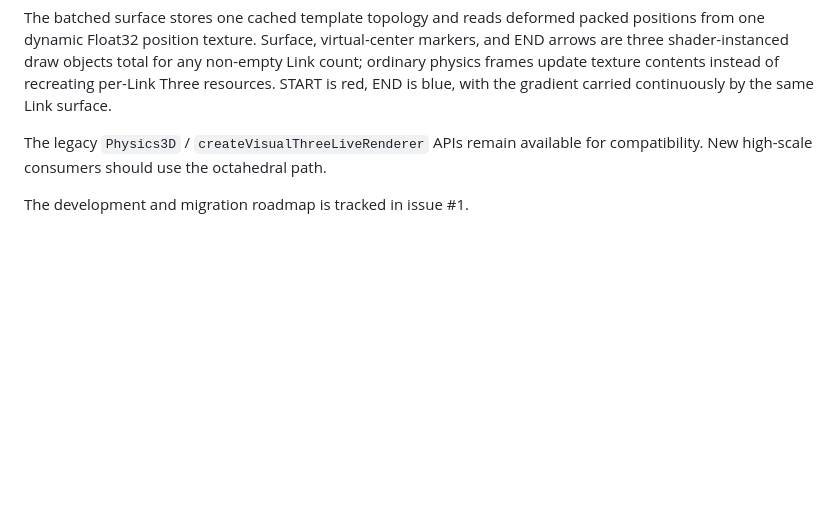
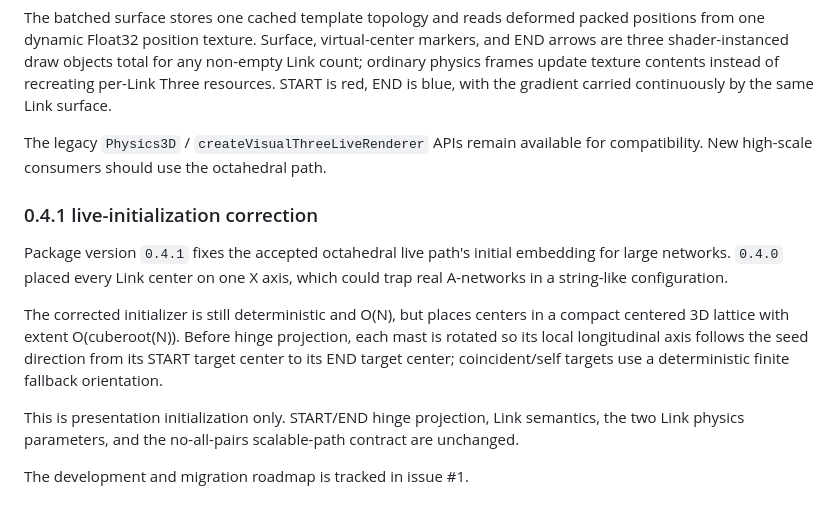
Before and after one commit to netkeep80/mts_visual, a Markdown page: README.md, the part around the change. Rendered like a GitHub page; blank space fills up the shorter version.

Commit message:
[M5] Document 0.4.1 volumetric live initialization

```diff
--- a/README.md
+++ b/README.md
@@ -98,4 +98,12 @@ The batched surface stores one cached template topology and reads deformed packe
 
 The legacy `Physics3D` / `createVisualThreeLiveRenderer` APIs remain available for compatibility. New high-scale consumers should use the octahedral path.
 
+### 0.4.1 live-initialization correction
+
+Package version `0.4.1` fixes the accepted octahedral live path's initial embedding for large networks. `0.4.0` placed every Link center on one X axis, which could trap real A-networks in a string-like configuration.
+
+The corrected initializer is still deterministic and O(N), but places centers in a compact centered 3D lattice with extent O(cuberoot(N)). Before hinge projection, each mast is rotated so its local longitudinal axis follows the seed direction from its START target center to its END target center; coincident/self targets use a deterministic finite fallback orientation.
+
+This is presentation initialization only. START/END hinge projection, Link semantics, the two Link physics parameters, and the no-all-pairs scalable-path contract are unchanged.
+
 The development and migration roadmap is tracked in issue #1.
```
